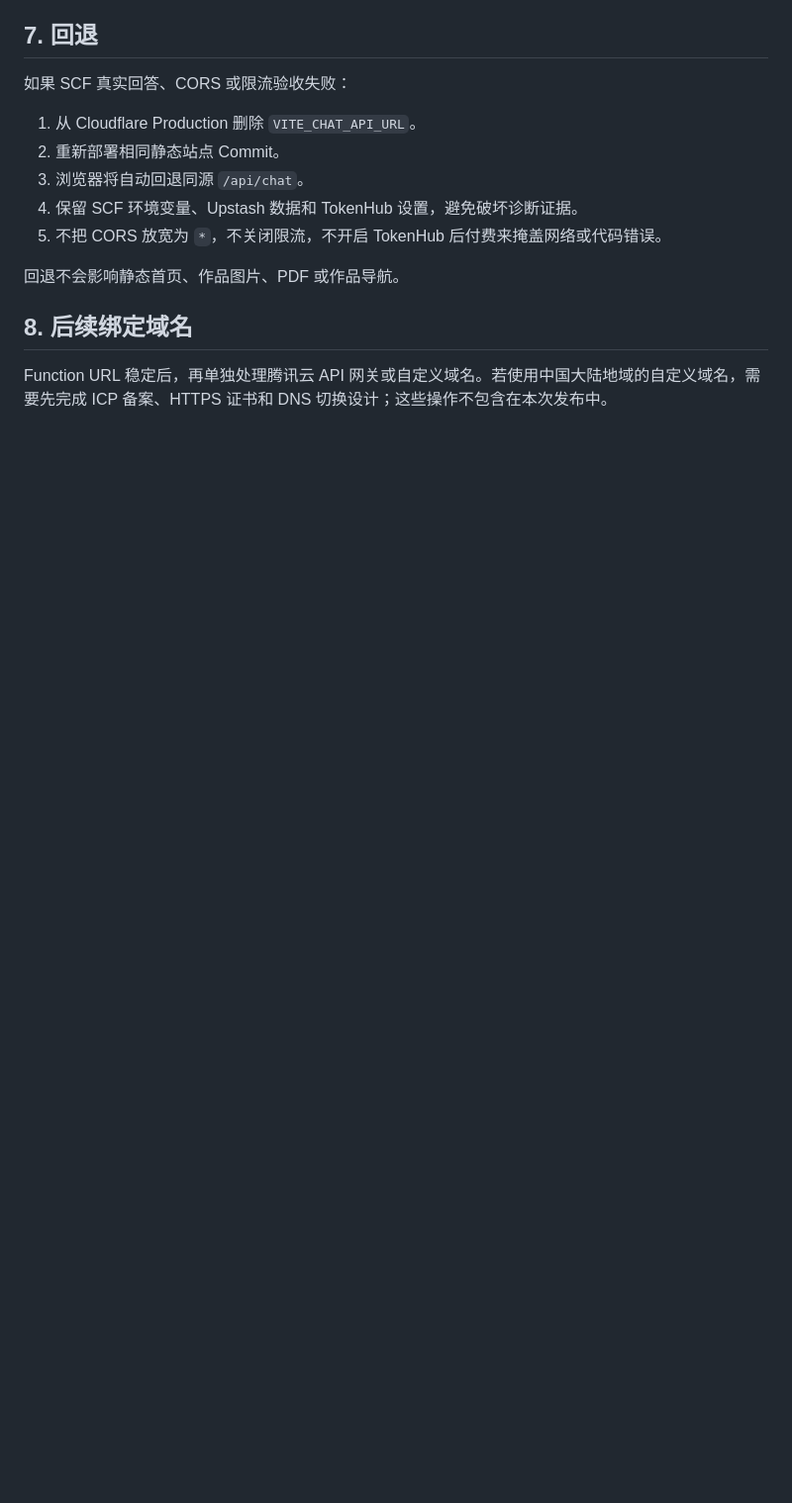
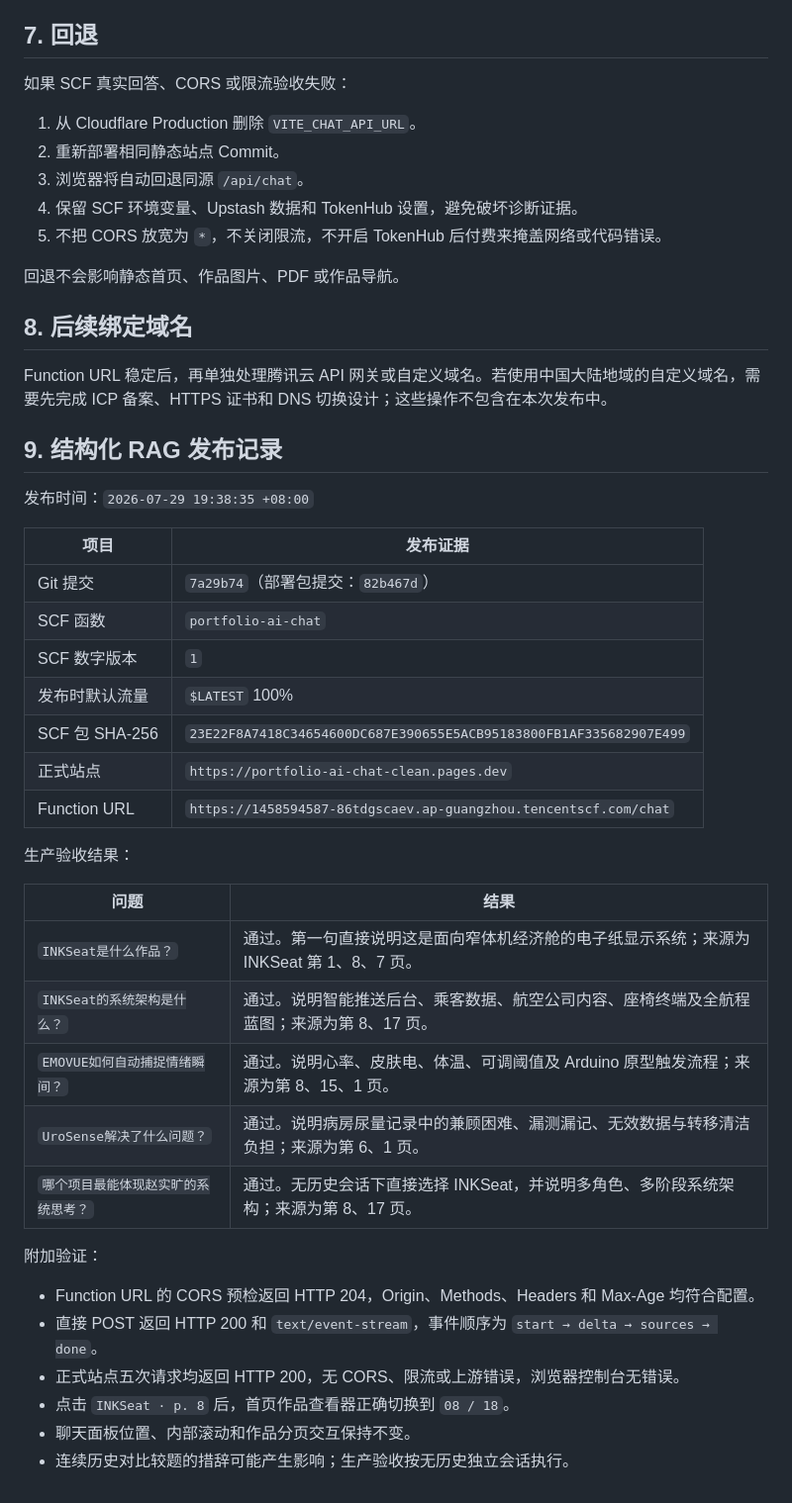
Before and after one commit to zkuang0408-ctrl/portfolio-ai-chat-clean, a Markdown page: docs/deployment/tencent-scf-chat.md, the part around the change. Shown at 99% size. Drawn GitHub-style; blank space fills up the shorter version.

Commit message:
docs: record structured rag deployment

```diff
--- a/docs/deployment/tencent-scf-chat.md
+++ b/docs/deployment/tencent-scf-chat.md
@@ -240,3 +240,36 @@ https://portfolio-ai-chat-clean.pages.dev
 ## 8. 后续绑定域名
 
 Function URL 稳定后，再单独处理腾讯云 API 网关或自定义域名。若使用中国大陆地域的自定义域名，需要先完成 ICP 备案、HTTPS 证书和 DNS 切换设计；这些操作不包含在本次发布中。
+
+## 9. 结构化 RAG 发布记录
+
+发布时间：`2026-07-29 19:38:35 +08:00`
+
+| 项目 | 发布证据 |
+| --- | --- |
+| Git 提交 | `7a29b74`（部署包提交：`82b467d`） |
+| SCF 函数 | `portfolio-ai-chat` |
+| SCF 数字版本 | `1` |
+| 发布时默认流量 | `$LATEST` 100% |
+| SCF 包 SHA-256 | `23E22F8A7418C34654600DC687E390655E5ACB95183800FB1AF335682907E499` |
+| 正式站点 | `https://portfolio-ai-chat-clean.pages.dev` |
+| Function URL | `https://1458594587-86tdgscaev.ap-guangzhou.tencentscf.com/chat` |
+
+生产验收结果：
+
+| 问题 | 结果 |
+| --- | --- |
+| `INKSeat是什么作品？` | 通过。第一句直接说明这是面向窄体机经济舱的电子纸显示系统；来源为 INKSeat 第 1、8、7 页。 |
+| `INKSeat的系统架构是什么？` | 通过。说明智能推送后台、乘客数据、航空公司内容、座椅终端及全航程蓝图；来源为第 8、17 页。 |
+| `EMOVUE如何自动捕捉情绪瞬间？` | 通过。说明心率、皮肤电、体温、可调阈值及 Arduino 原型触发流程；来源为第 8、15、1 页。 |
+| `UroSense解决了什么问题？` | 通过。说明病房尿量记录中的兼顾困难、漏测漏记、无效数据与转移清洁负担；来源为第 6、1 页。 |
+| `哪个项目最能体现赵实旷的系统思考？` | 通过。无历史会话下直接选择 INKSeat，并说明多角色、多阶段系统架构；来源为第 8、17 页。 |
+
+附加验证：
+
+- Function URL 的 CORS 预检返回 HTTP 204，Origin、Methods、Headers 和 Max-Age 均符合配置。
+- 直接 POST 返回 HTTP 200 和 `text/event-stream`，事件顺序为 `start → delta → sources → done`。
+- 正式站点五次请求均返回 HTTP 200，无 CORS、限流或上游错误，浏览器控制台无错误。
+- 点击 `INKSeat · p. 8` 后，首页作品查看器正确切换到 `08 / 18`。
+- 聊天面板位置、内部滚动和作品分页交互保持不变。
+- 连续历史对比较题的措辞可能产生影响；生产验收按无历史独立会话执行。
```
